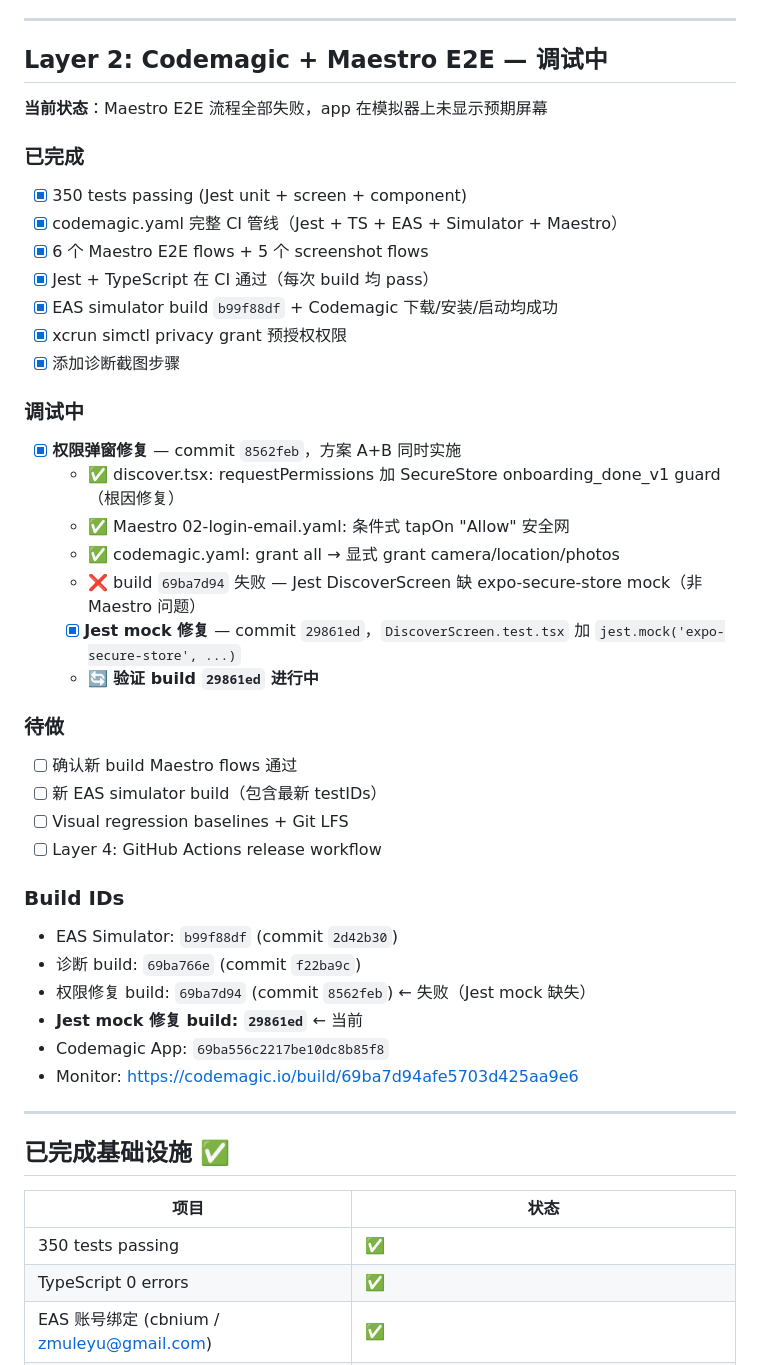
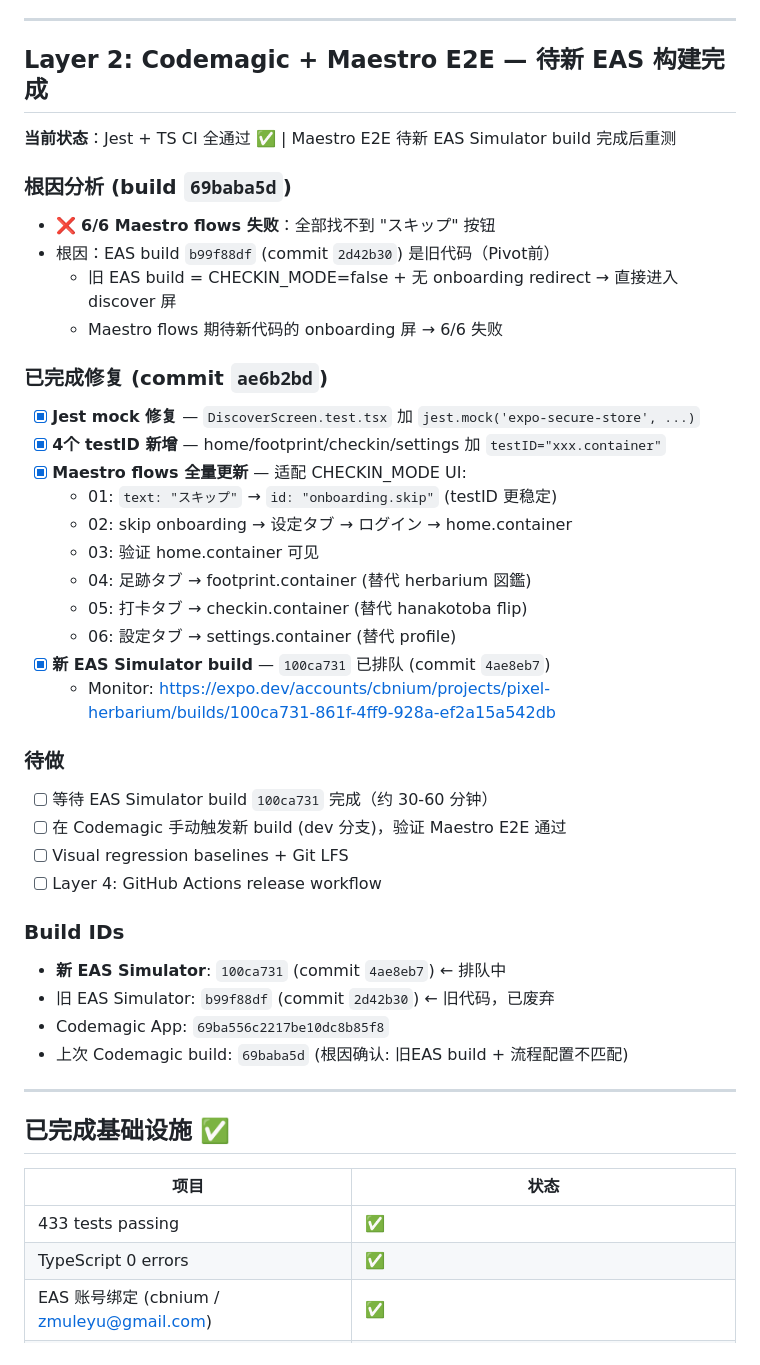
Before and after one commit to zmuleyu/pixel-herbarium, a Markdown page: PROGRESS.md, the part around the change. Drawn GitHub-style.

Commit message:
auto: agent checkpoint 23:09

```diff
--- a/PROGRESS.md
+++ b/PROGRESS.md
@@ -47,41 +47,40 @@ Updated: 2026-03-18
 
 ---
 
-## Layer 2: Codemagic + Maestro E2E — 调试中
+## Layer 2: Codemagic + Maestro E2E — 待新 EAS 构建完成
 
-**当前状态**：Maestro E2E 流程全部失败，app 在模拟器上未显示预期屏幕
+**当前状态**：Jest + TS CI 全通过 ✅ | Maestro E2E 待新 EAS Simulator build 完成后重测
 
-### 已完成
-- [x] 350 tests passing (Jest unit + screen + component)
-- [x] codemagic.yaml 完整 CI 管线（Jest + TS + EAS + Simulator + Maestro）
-- [x] 6 个 Maestro E2E flows + 5 个 screenshot flows
-- [x] Jest + TypeScript 在 CI 通过（每次 build 均 pass）
-- [x] EAS simulator build `b99f88df` + Codemagic 下载/安装/启动均成功
-- [x] xcrun simctl privacy grant 预授权权限
-- [x] 添加诊断截图步骤
+### 根因分析 (build `69baba5d`)
+- ❌ **6/6 Maestro flows 失败**：全部找不到 "スキップ" 按钮
+- 根因：EAS build `b99f88df` (commit `2d42b30`) 是旧代码（Pivot前）
+  - 旧 EAS build = CHECKIN_MODE=false + 无 onboarding redirect → 直接进入 discover 屏
+  - Maestro flows 期待新代码的 onboarding 屏 → 6/6 失败
 
-### 调试中
-- [x] **权限弹窗修复** — commit `8562feb`，方案 A+B 同时实施
-  - ✅ discover.tsx: requestPermissions 加 SecureStore onboarding_done_v1 guard（根因修复）
-  - ✅ Maestro 02-login-email.yaml: 条件式 tapOn "Allow" 安全网
-  - ✅ codemagic.yaml: grant all → 显式 grant camera/location/photos
-  - ❌ build `69ba7d94` 失败 — Jest DiscoverScreen 缺 expo-secure-store mock（非 Maestro 问题）
-  - [x] **Jest mock 修复** — commit `29861ed`，`DiscoverScreen.test.tsx` 加 `jest.mock('expo-secure-store', ...)`
-  - 🔄 **验证 build `29861ed` 进行中**
+### 已完成修复 (commit `ae6b2bd`)
+- [x] **Jest mock 修复** — `DiscoverScreen.test.tsx` 加 `jest.mock('expo-secure-store', ...)`
+- [x] **4个 testID 新增** — home/footprint/checkin/settings 加 `testID="xxx.container"`
+- [x] **Maestro flows 全量更新** — 适配 CHECKIN_MODE UI:
+  - 01: `text: "スキップ"` → `id: "onboarding.skip"` (testID 更稳定)
+  - 02: skip onboarding → 设定タブ → ログイン → home.container
+  - 03: 验证 home.container 可见
+  - 04: 足跡タブ → footprint.container (替代 herbarium 図鑑)
+  - 05: 打卡タブ → checkin.container (替代 hanakotoba flip)
+  - 06: 設定タブ → settings.container (替代 profile)
+- [x] **新 EAS Simulator build** — `100ca731` 已排队 (commit `4ae8eb7`)
+  - Monitor: https://expo.dev/accounts/cbnium/projects/pixel-herbarium/builds/100ca731-861f-4ff9-928a-ef2a15a542db
 
 ### 待做
-- [ ] 确认新 build Maestro flows 通过
-- [ ] 新 EAS simulator build（包含最新 testIDs）
+- [ ] 等待 EAS Simulator build `100ca731` 完成（约 30-60 分钟）
+- [ ] 在 Codemagic 手动触发新 build (dev 分支)，验证 Maestro E2E 通过
 - [ ] Visual regression baselines + Git LFS
 - [ ] Layer 4: GitHub Actions release workflow
 
 ### Build IDs
-- EAS Simulator: `b99f88df` (commit `2d42b30`)
-- 诊断 build: `69ba766e` (commit `f22ba9c`)
-- 权限修复 build: `69ba7d94` (commit `8562feb`) ← 失败（Jest mock 缺失）
-- **Jest mock 修复 build: `29861ed`** ← 当前
+- **新 EAS Simulator**: `100ca731` (commit `4ae8eb7`) ← 排队中
+- 旧 EAS Simulator: `b99f88df` (commit `2d42b30`) ← 旧代码，已废弃
 - Codemagic App: `69ba556c2217be10dc8b85f8`
-- Monitor: https://codemagic.io/build/69ba7d94afe5703d425aa9e6
+- 上次 Codemagic build: `69baba5d` (根因确认: 旧EAS build + 流程配置不匹配)
 
 ---
 
@@ -89,7 +88,7 @@ Updated: 2026-03-18
 
 | 项目 | 状态 |
 |------|------|
-| 350 tests passing | ✅ |
+| 433 tests passing | ✅ |
 | TypeScript 0 errors | ✅ |
 | EAS 账号绑定 (cbnium / zmuleyu@gmail.com) | ✅ |
 | EAS projectId: `74427c7e-dba6-4061-9cc9-3651d09fae01` | ✅ |
```
